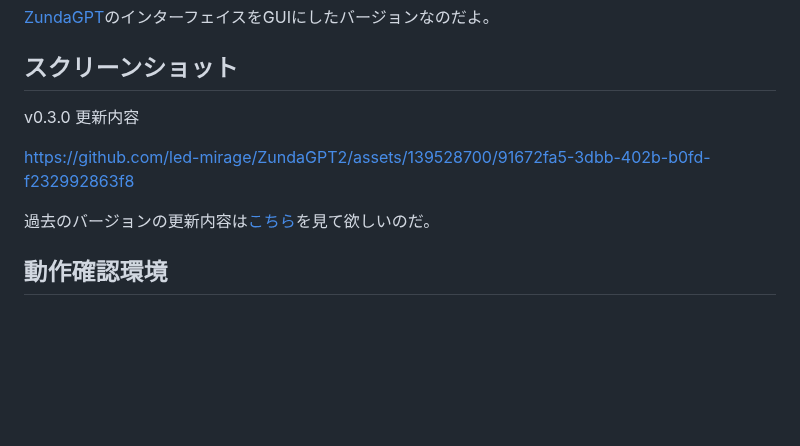
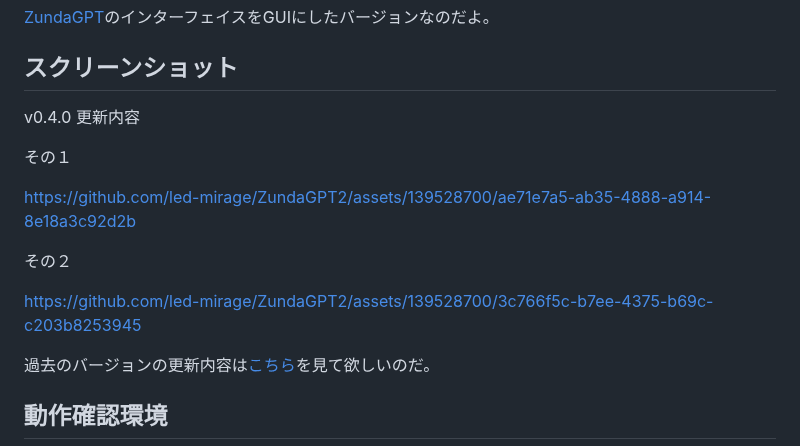
Before and after one commit to led-mirage/ZundaGPT2, a Markdown page: Readme.md, the part around the change. Drawn GitHub-style; blank space fills up the shorter version.

```diff
--- a/Readme.md
+++ b/Readme.md
@@ -10,9 +10,15 @@ ChatGPTのAPIを使用してAIとチャットするアプリなのだ。質問
 
 ## スクリーンショット
 
-v0.3.0 更新内容
+v0.4.0 更新内容
 
-https://github.com/led-mirage/ZundaGPT2/assets/139528700/91672fa5-3dbb-402b-b0fd-f232992863f8
+その１
+
+https://github.com/led-mirage/ZundaGPT2/assets/139528700/ae71e7a5-ab35-4888-a914-8e18a3c92d2b
+
+その２
+
+https://github.com/led-mirage/ZundaGPT2/assets/139528700/3c766f5c-b7ee-4375-b69c-c203b8253945
 
 過去のバージョンの更新内容は[こちら](Readme_note.md)を見て欲しいのだ。
 
```
